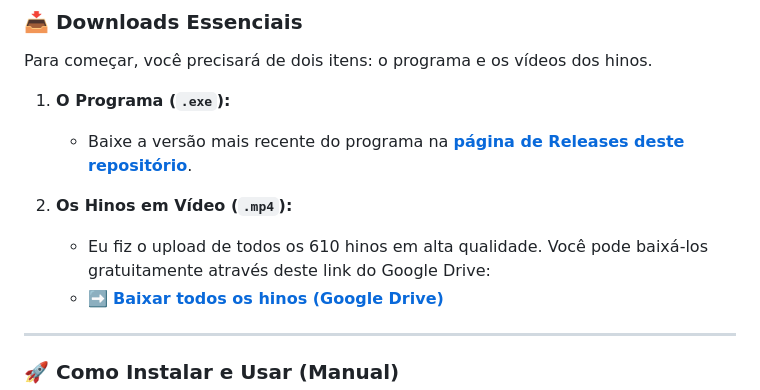
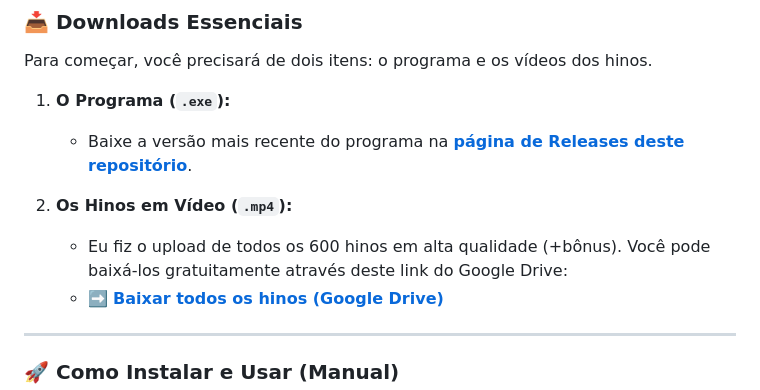
Before and after one commit to danielbuenomoreira/NovoHinarioAdventista, a Markdown page: README.md, the part around the change. Drawn GitHub-style.

```diff
--- a/README.md
+++ b/README.md
@@ -23,7 +23,7 @@ Para começar, você precisará de dois itens: o programa e os vídeos dos hinos
     * Baixe a versão mais recente do programa na [**página de Releases deste repositório**](https://github.com/danielbuenomoreira/NovoHinarioAdventista/releases).
 
 2.  **Os Hinos em Vídeo (`.mp4`):**
-    * Eu fiz o upload de todos os 610 hinos em alta qualidade. Você pode baixá-los gratuitamente através deste link do Google Drive:
+    * Eu fiz o upload de todos os 600 hinos em alta qualidade (+bônus). Você pode baixá-los gratuitamente através deste link do Google Drive:
     * ➡️ **[Baixar todos os hinos (Google Drive)](https://drive.google.com/drive/folders/1gAgc_8F105bsm8nVj1fg6aQDAGfBryJ0?usp=drive_link)**
 
 ---
```
